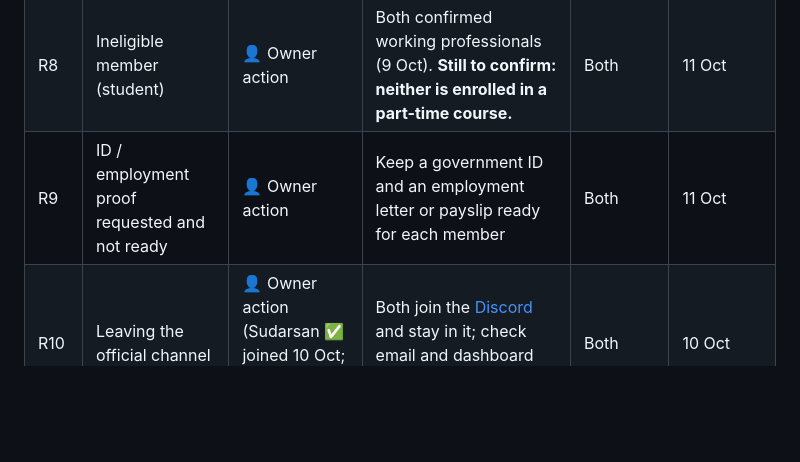
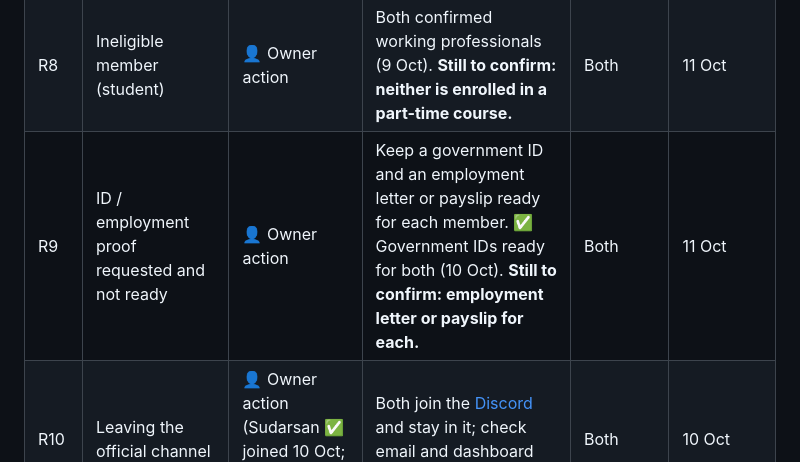
Before and after one commit to sudarsan-22/breedernear-ai, a Markdown page: docs/event/02-rules-dos-and-donts.md, the part around the change. Rendered like a GitHub page; blank space fills up the shorter version.

Commit message:
docs: R9 government IDs ready

```diff
--- a/docs/event/02-rules-dos-and-donts.md
+++ b/docs/event/02-rules-dos-and-donts.md
@@ -23,7 +23,7 @@ Every risk below has a status. **✅ Resolved** = done and checked. **🔧 Built
 | R6 | Copyright: real brands or others' images | ✅ Resolved (policy) | [ATTRIBUTIONS.md](../../ATTRIBUTIONS.md) policy: fictional brands, our own/generated images, every third-party asset logged before commit | Shreya | ongoing |
 | R7 | Team emails or phone numbers in the public repo | ✅ Resolved | Docs contain names only; checked 9 Oct | — | — |
 | R8 | Ineligible member (student) | 👤 Owner action | Both confirmed working professionals (9 Oct). **Still to confirm: neither is enrolled in a part-time course.** | Both | 11 Oct |
-| R9 | ID / employment proof requested and not ready | 👤 Owner action | Keep a government ID and an employment letter or payslip ready for each member | Both | 11 Oct |
+| R9 | ID / employment proof requested and not ready | 👤 Owner action | Keep a government ID and an employment letter or payslip ready for each member. ✅ Government IDs ready for both (10 Oct). **Still to confirm: employment letter or payslip for each.** | Both | 11 Oct |
 | R10 | Leaving the official channel | 👤 Owner action (Sudarsan ✅ joined 10 Oct; Shreya pending) | Both join the [Discord](https://discord.gg/x5GRzJbKpa) and stay in it; check email and dashboard daily | Both | 10 Oct |
 | R11 | Pre-existing code (fresh-code rule) | 🔧 Built-in | All code written fresh in this repo; first commit 23 Sep is inside the window. **Commit and push every day**, and never squash history. | Both | daily |
 | R12 | Shallow "prompt in, text out" AI (40% criterion) | 🔧 Built-in | Multi-agent ADK design, multimodal, tools, schemas, code guardrails, evals ([agent design](../implementation/02-agent-design.md)) | Sudarsan | 14 Oct |
```
